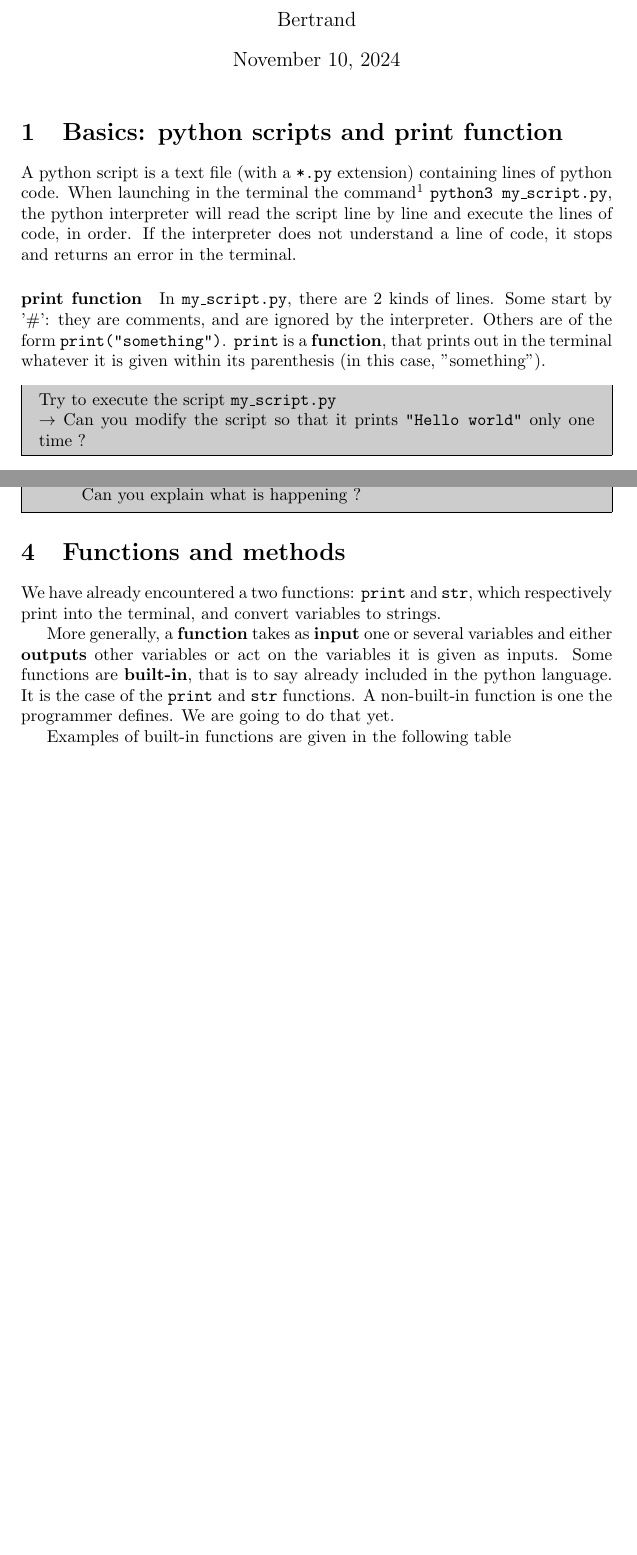
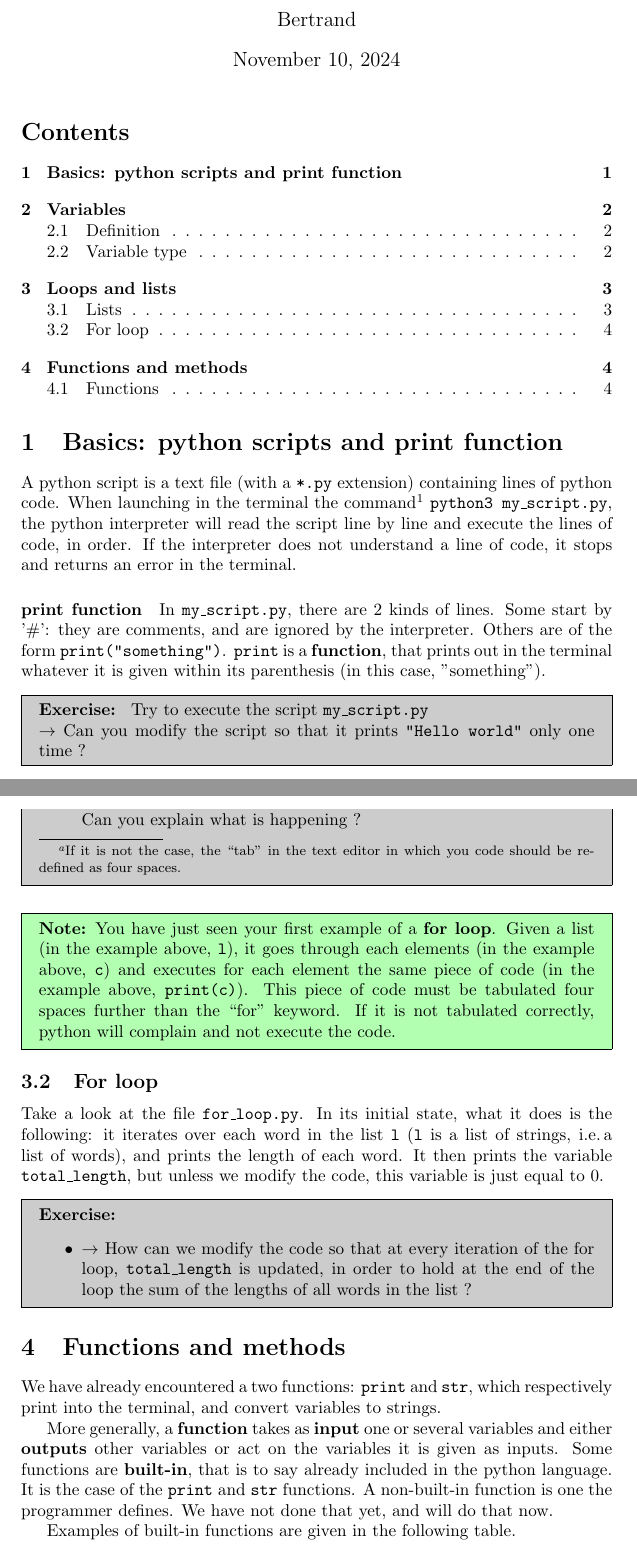
Before and after one commit to bmarchand/tp_python_counting_words, a LaTeX document (tp_instructions.tex): two parts of pages 1 and 3 of 4 before the commit and two parts of pages 1 and 4 of 4 after it, joined at a grey line, cut so that both start at the same text, the shorter picture padded with empty space. Compiled offline with pdfLaTeX.

Commit message:
for loop

```diff
--- a/tp_instructions.tex
+++ b/tp_instructions.tex
@@ -11,3 +25,4 @@
+\tableofcontents
 
 \section{Basics: python scripts and print function}
 
@@ -144 +155,0 @@ returned {\tt "b"}.
-        Note that there must be exactly 4 spaces (or 1 tab) before print(c). Can you explain what is happening ?
@@ -145,5 +161,38 @@ returned {\tt "b"}.
+        not the case, the ``tab'' in the text editor in which you code should
+        be re-defined as
+        four spaces.}) before print(c).
+        Can you explain what is happening ?
 \end{itemize}
 \end{mdframed}
+
+\note{You have just seen your first example of a \textbf{for loop}.
+Given a list (in the example above, {\tt l}), it goes through each elements
+(in the example above, {\tt c}) and executes for each element the
+same piece of code (in the example above, {\tt print(c)}).
+This piece of code must be tabulated four spaces further than the ``for'' keyword.
+If it is not tabulated correctly, python will complain and not
+execute the code.
+}
+
+\subsection{For loop}
+
+Take a look at the file {\tt for\_loop.py}.
+In its initial state, what it does is the following:
+it iterates over each word in the list {\tt l} ({\tt l} is
+a list of strings, i.e.\,a list of words), and
+prints the length of each word.
+It then prints the variable {\tt total\_length}, but unless we modify
+the code, this variable is just equal to 0.
+
+\exercise{
+\begin{itemize}
+    \item $\rightarrow$ How can we modify the code so that
+        at every iteration of the for loop, {\tt total\_length}
+        is updated, in order to hold at the end of the loop the sum
+        of the lengths of all words in the list ?
+\end{itemize}
+}
+
 
 \section{Functions and methods}
 \label{functions}
@@ -156,11 +205,12 @@ several variables and either \textbf{outputs} other variables or
 act on the variables it is given as inputs. Some functions are
 \textbf{built-in}, that is to say already included in the python language.
 It is the case of the {\tt print} and {\tt str} functions. A non-built-in
-function is one the programmer defines. We are going to do that yet.
+function is one the programmer defines. We have not done that yet,
+and will do that now.
 
-Examples of built-in functions are given in the following table
-\begin{table}
-\centering
+
+Examples of built-in functions are given in the following table.
+\begin{center}
     \begin{tabular}{|c|c|c|}
     \hline
     name & what it does & example \\
@@ -175,5 +225,4 @@ Examples of built-in functions are given in the following table
-\end{table}
-
+\subsection{Functions}
 
 
 \end{document}
```
Also changed, not shown: tp_instructions.pdf, tp_instructions.tex (60 more changed lines), 4 other files.
